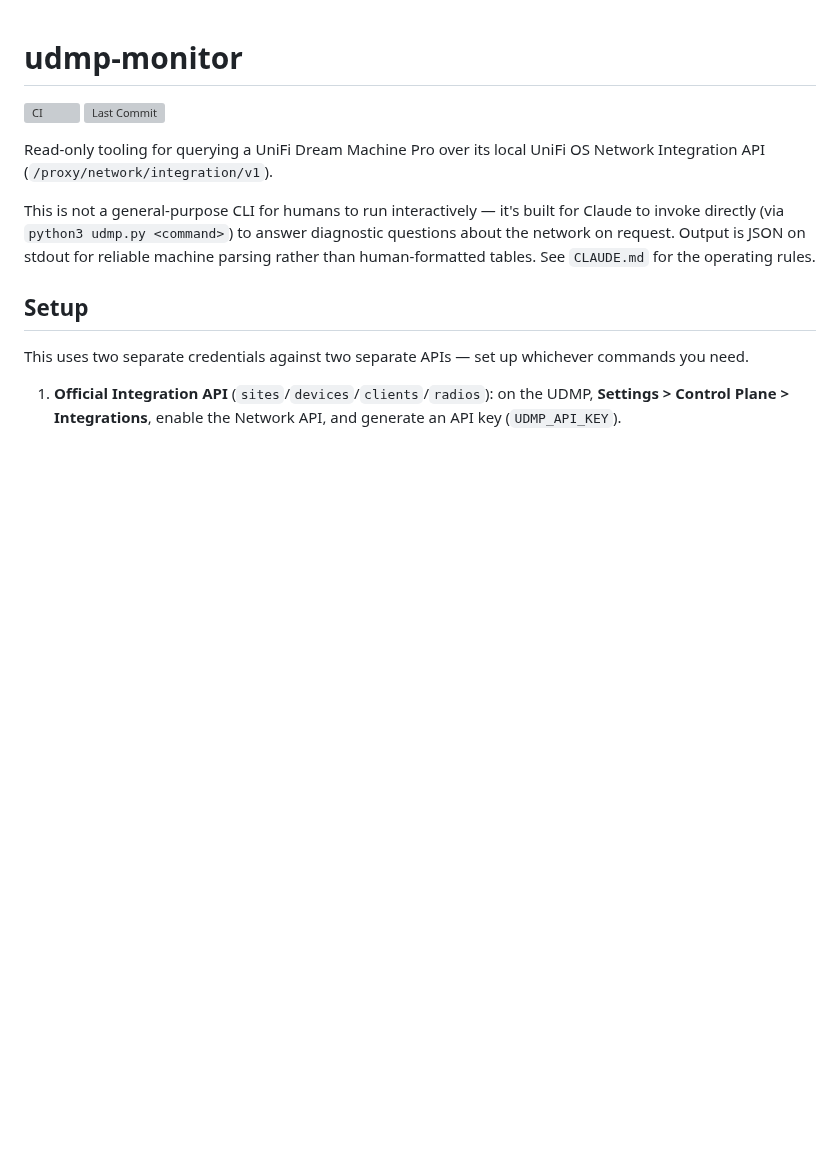
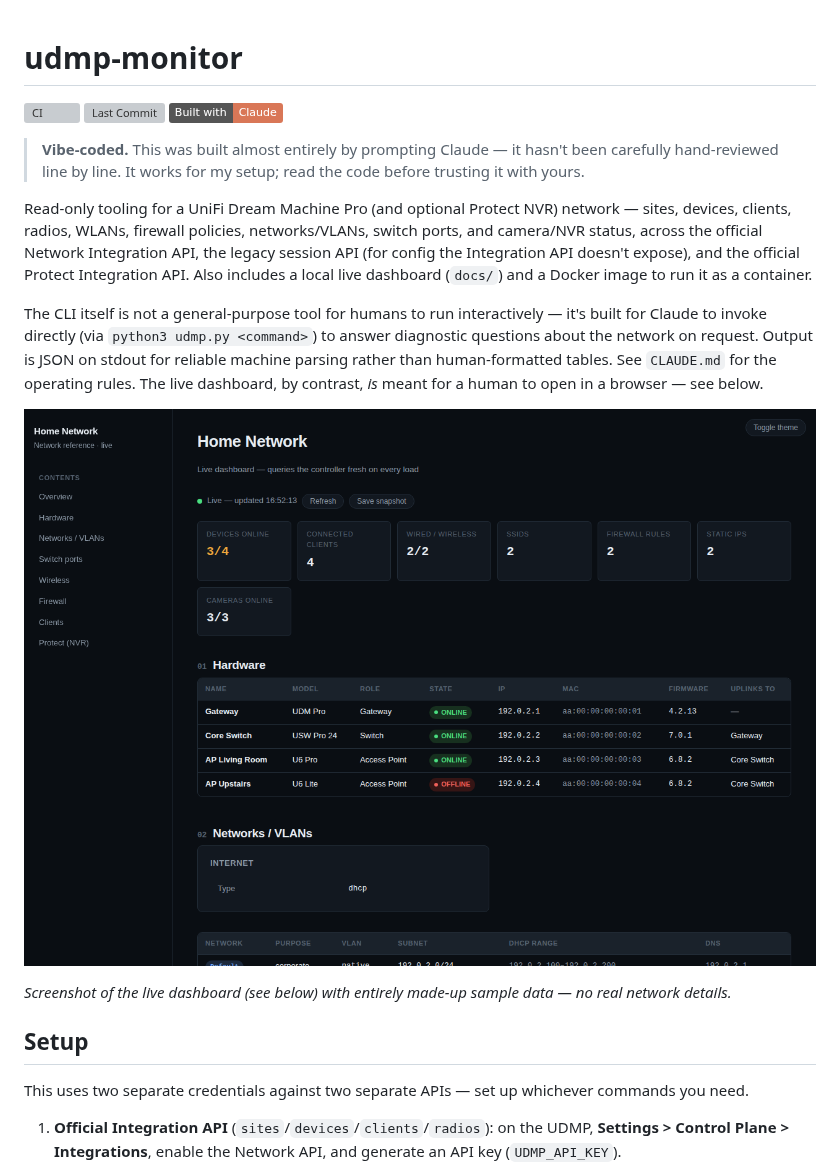
Before and after one commit to modem7/udmp-monitor, a Markdown page: README.md, the part around the change. Drawn GitHub-style; pictures changed too: docs/images/dashboard-screenshot.png (added); badges without logos; blank space fills up the shorter version; grey boxes are pictures that could not be loaded.

Commit message:
README: reflect actual scope, add vibe-coded disclaimer and dashboard screenshot (#22)
* Add vibe-coded disclaimer, Claude badge, and dashboard screenshot to README
The repo is going public, so the README needed a heads-up that this was
built by prompting Claude rather than hand-reviewed line by line, plus a
visual of the live dashboard using entirely synthetic sample data (no
real network details).

* Rewrite README intro to match actual scope, de-identify dashboard network name
The intro still described this as just an Integration-API CLI, but scope
grew to cover three APIs, a live dashboard, and Docker. Also replaced the
dashboard's hardcoded "Home Network" network name with a generic
"Home Network" placeholder — that's the real internal name of the
author's network, not branding, and was baked into dashboard-live.html
itself (title, sidebar, snapshot export), not just fake screenshot data.

```diff
--- a/README.md
+++ b/README.md
@@ -2,15 +2,32 @@
 
 [![CI](https://github.com/modem7/udmp-monitor/actions/workflows/ci.yml/badge.svg)](https://github.com/modem7/udmp-monitor/actions/workflows/ci.yml)
 [![Last Commit](https://img.shields.io/github/last-commit/modem7/udmp-monitor)](https://github.com/modem7/udmp-monitor/commits/master)
+[![Built with Claude](https://img.shields.io/badge/Built%20with-Claude-D97757?logo=claude&logoColor=fff)](https://claude.com/claude-code)
 
-Read-only tooling for querying a UniFi Dream Machine Pro over its local
-UniFi OS Network Integration API (`/proxy/network/integration/v1`).
+> **Vibe-coded.** This was built almost entirely by prompting Claude —
+> it hasn't been carefully hand-reviewed line by line. It works for my
+> setup; read the code before trusting it with yours.
 
-This is not a general-purpose CLI for humans to run interactively — it's
-built for Claude to invoke directly (via `python3 udmp.py <command>`) to
-answer diagnostic questions about the network on request. Output is JSON
-on stdout for reliable machine parsing rather than human-formatted tables.
-See `CLAUDE.md` for the operating rules.
+Read-only tooling for a UniFi Dream Machine Pro (and optional Protect
+NVR) network — sites, devices, clients, radios, WLANs, firewall policies,
+networks/VLANs, switch ports, and camera/NVR status, across the official
+Network Integration API, the legacy session API (for config the
+Integration API doesn't expose), and the official Protect Integration
+API. Also includes a local live dashboard (`docs/`) and a Docker image to
+run it as a container.
+
+The CLI itself is not a general-purpose tool for humans to run
+interactively — it's built for Claude to invoke directly (via
+`python3 udmp.py <command>`) to answer diagnostic questions about the
+network on request. Output is JSON on stdout for reliable machine parsing
+rather than human-formatted tables. See `CLAUDE.md` for the operating
+rules. The live dashboard, by contrast, *is* meant for a human to open in
+a browser — see below.
+
+![Dashboard screenshot](docs/images/dashboard-screenshot.png)
+
+*Screenshot of the live dashboard (see below) with entirely made-up
+sample data — no real network details.*
 
 ## Setup
 
```
